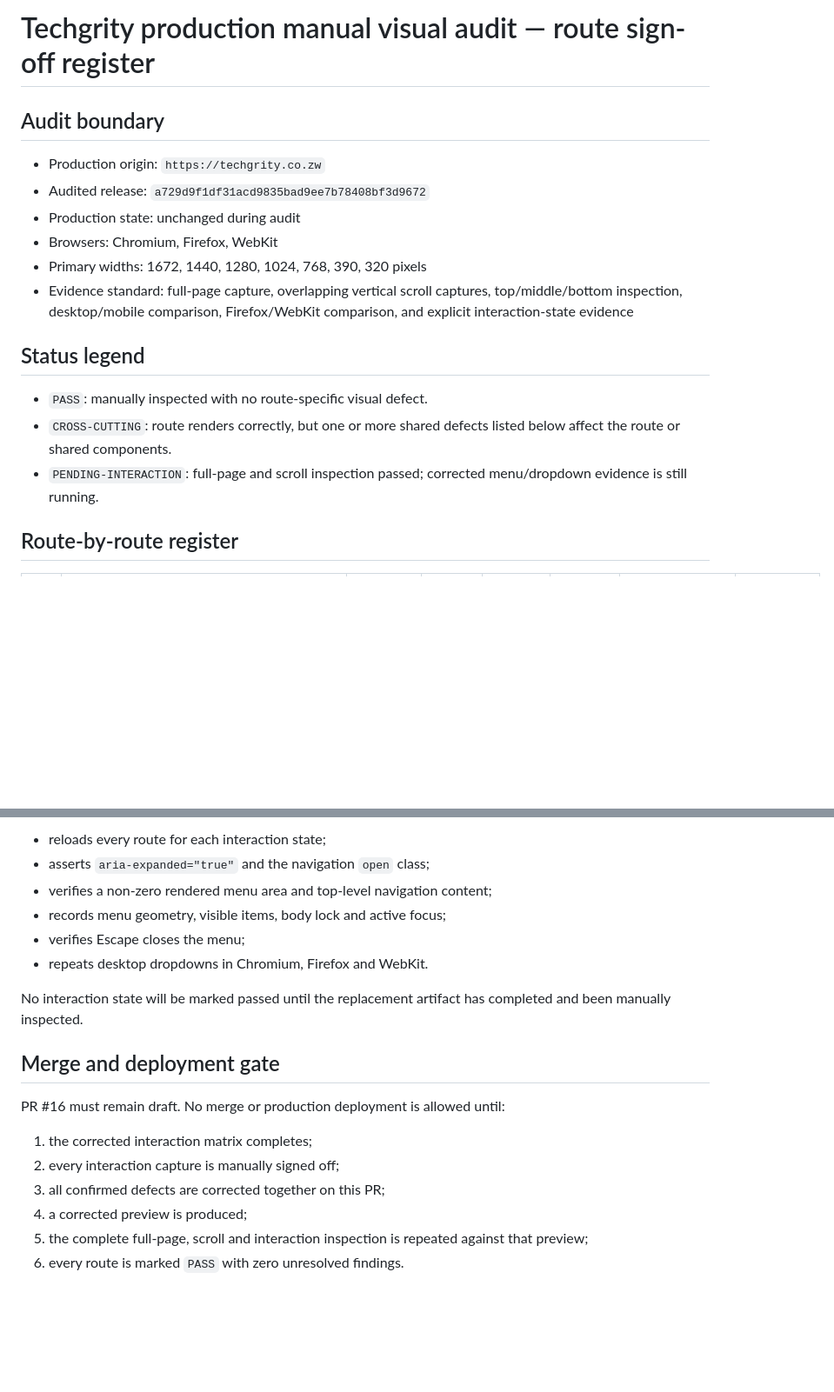
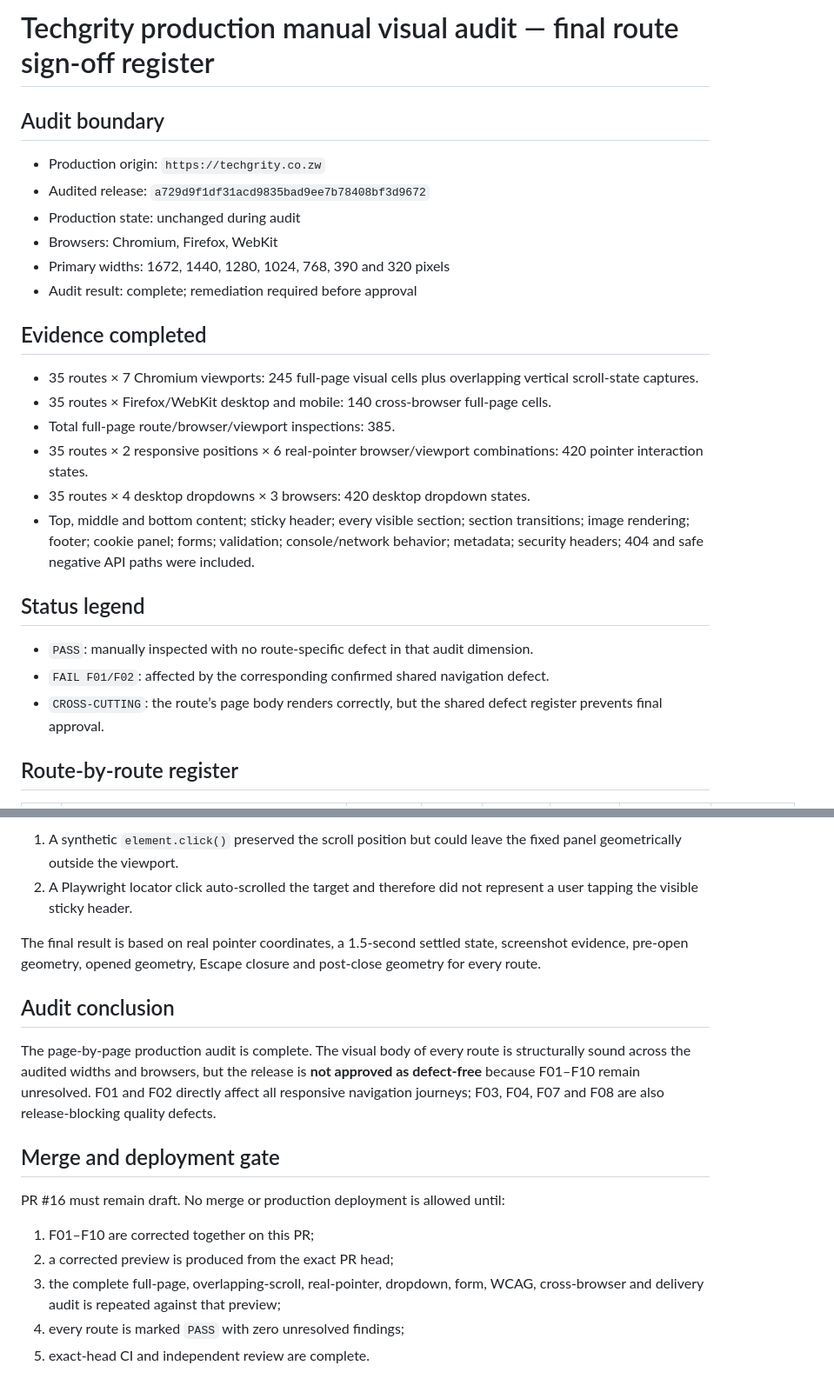
Before and after one commit to tafari3/techgrity-website, a Markdown page: docs/manual-visual-audit-signoff.md, 2 parts joined by grey strips. Shown at 87% size. GitHub-like rendering; blank space fills up the shorter version.

Commit message:
audit: finalize route-by-route production sign-off

```diff
--- a/docs/manual-visual-audit-signoff.md
+++ b/docs/manual-visual-audit-signoff.md
@@ -1,4 +1,4 @@
-# Techgrity production manual visual audit — route sign-off register
+# Techgrity production manual visual audit — final route sign-off register
 
 ## Audit boundary
 
@@ -6,14 +6,23 @@
 - Audited release: `a729d9f1df31acd9835bad9ee7b78408bf3d9672`
 - Production state: unchanged during audit
 - Browsers: Chromium, Firefox, WebKit
-- Primary widths: 1672, 1440, 1280, 1024, 768, 390, 320 pixels
-- Evidence standard: full-page capture, overlapping vertical scroll captures, top/middle/bottom inspection, desktop/mobile comparison, Firefox/WebKit comparison, and explicit interaction-state evidence
+- Primary widths: 1672, 1440, 1280, 1024, 768, 390 and 320 pixels
+- Audit result: complete; remediation required before approval
+
+## Evidence completed
+
+- 35 routes × 7 Chromium viewports: 245 full-page visual cells plus overlapping vertical scroll-state captures.
+- 35 routes × Firefox/WebKit desktop and mobile: 140 cross-browser full-page cells.
+- Total full-page route/browser/viewport inspections: 385.
+- 35 routes × 2 responsive positions × 6 real-pointer browser/viewport combinations: 420 pointer interaction states.
+- 35 routes × 4 desktop dropdowns × 3 browsers: 420 desktop dropdown states.
+- Top, middle and bottom content; sticky header; every visible section; section transitions; image rendering; footer; cookie panel; forms; validation; console/network behavior; metadata; security headers; 404 and safe negative API paths were included.
 
 ## Status legend
 
-- `PASS`: manually inspected with no route-specific visual defect.
-- `CROSS-CUTTING`: route renders correctly, but one or more shared defects listed below affect the route or shared components.
-- `PENDING-INTERACTION`: full-page and scroll inspection passed; corrected menu/dropdown evidence is still running.
+- `PASS`: manually inspected with no route-specific defect in that audit dimension.
+- `FAIL F01/F02`: affected by the corresponding confirmed shared navigation defect.
+- `CROSS-CUTTING`: the route’s page body renders correctly, but the shared defect register prevents final approval.
 
 ## Route-by-route register
 
@@ -84,20 +114,19 @@ The first interaction capture produced misleading `menu-top` images on some long
 
-- reloads every route for each interaction state;
-- asserts `aria-expanded="true"` and the navigation `open` class;
-- verifies a non-zero rendered menu area and top-level navigation content;
-- records menu geometry, visible items, body lock and active focus;
-- verifies Escape closes the menu;
-- repeats desktop dropdowns in Chromium, Firefox and WebKit.
+1. A synthetic `element.click()` preserved the scroll position but could leave the fixed panel geometrically outside the viewport.
+2. A Playwright locator click auto-scrolled the target and therefore did not represent a user tapping the visible sticky header.
 
-No interaction state will be marked passed until the replacement artifact has completed and been manually inspected.
+The final result is based on real pointer coordinates, a 1.5-second settled state, screenshot evidence, pre-open geometry, opened geometry, Escape closure and post-close geometry for every route.
+
+## Audit conclusion
+
+The page-by-page production audit is complete. The visual body of every route is structurally sound across the audited widths and browsers, but the release is **not approved as defect-free** because F01–F10 remain unresolved. F01 and F02 directly affect all responsive navigation journeys; F03, F04, F07 and F08 are also release-blocking quality defects.
 
 ## Merge and deployment gate
 
 PR #16 must remain draft. No merge or production deployment is allowed until:
 
-1. the corrected interaction matrix completes;
-2. every interaction capture is manually signed off;
-3. all confirmed defects are corrected together on this PR;
-4. a corrected preview is produced;
-5. the complete full-page, scroll and interaction inspection is repeated against that preview;
-6. every route is marked `PASS` with zero unresolved findings.
+1. F01–F10 are corrected together on this PR;
+2. a corrected preview is produced from the exact PR head;
+3. the complete full-page, overlapping-scroll, real-pointer, dropdown, form, WCAG, cross-browser and delivery audit is repeated against that preview;
+4. every route is marked `PASS` with zero unresolved findings;
+5. exact-head CI and independent review are complete.
```
Also changed, not shown: other parts of docs/manual-visual-audit-signoff.md (+68 -47 lines).
